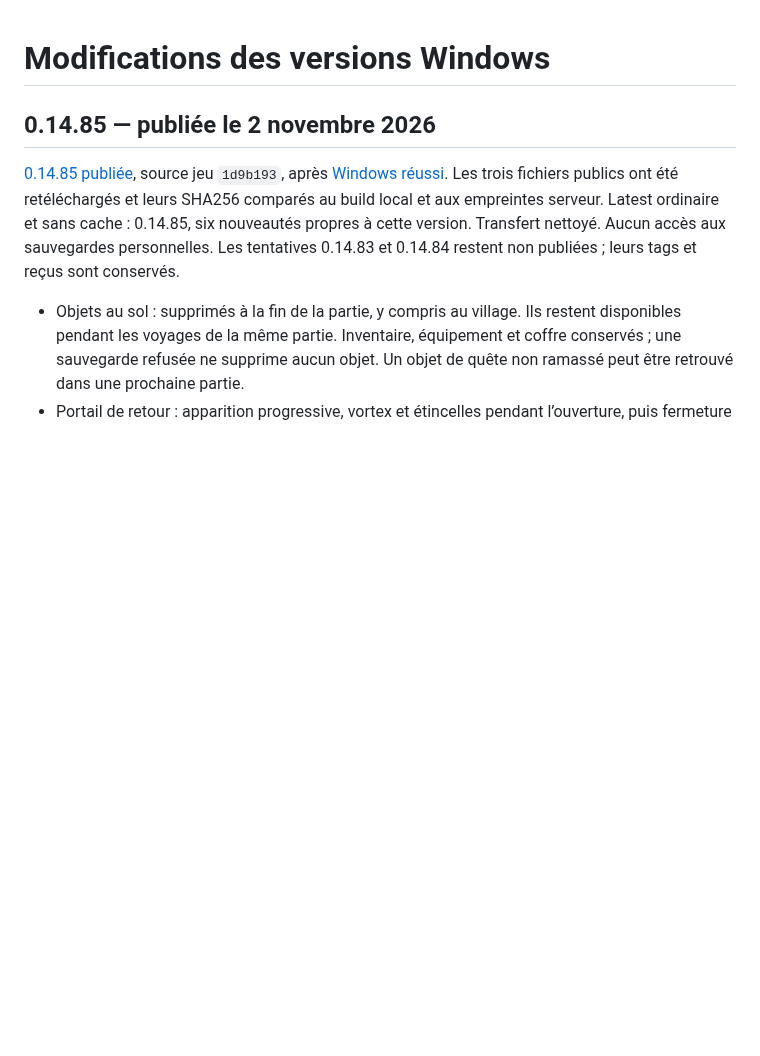
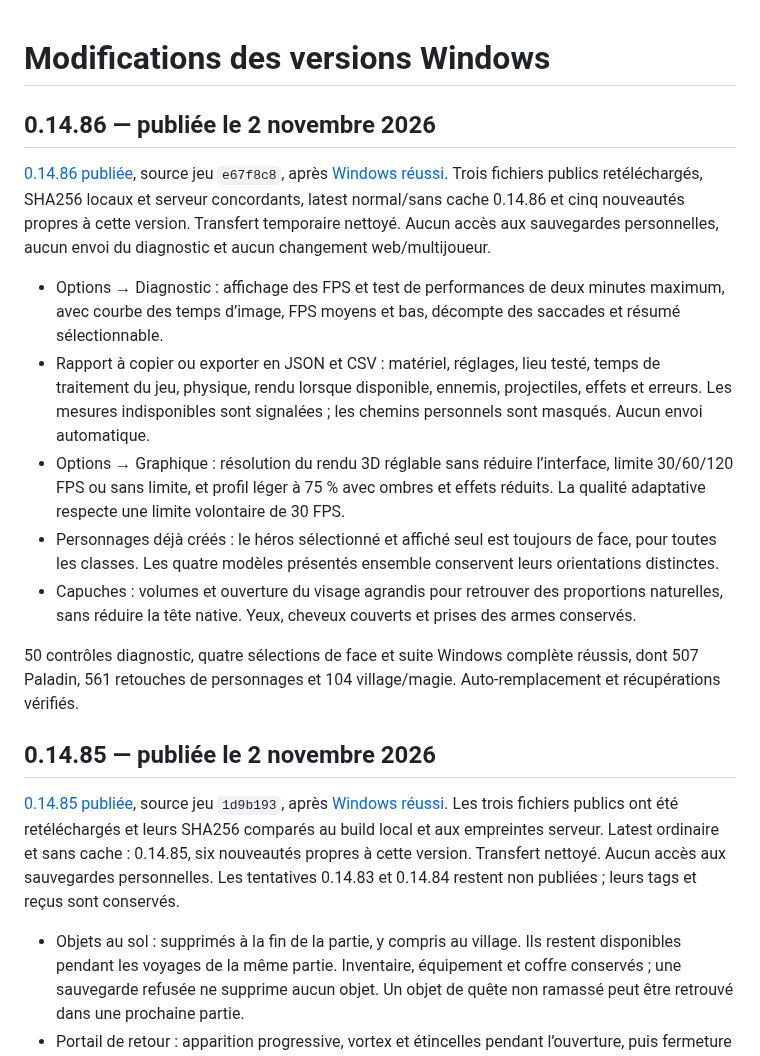
Before and after one commit to evansuka/Throne-of-Ashes-updates, a Markdown page: CHANGELOG.md, the part around the change. Rendered like a GitHub page; blank space fills up the shorter version.

```diff
--- a/CHANGELOG.md
+++ b/CHANGELOG.md
@@ -1,4 +1,16 @@
 # Modifications des versions Windows
+
+## 0.14.86 — publiée le 2 novembre 2026
+
+[0.14.86 publiée](https://github.com/evansuka/Throne-of-Ashes-updates/releases/tag/v0.14.86), source jeu `e67f8c8`, après [Windows réussi](https://github.com/evansuka/Throne-of-Ashes-updates/actions/runs/41502037014). Trois fichiers publics retéléchargés, SHA256 locaux et serveur concordants, latest normal/sans cache 0.14.86 et cinq nouveautés propres à cette version. Transfert temporaire nettoyé. Aucun accès aux sauvegardes personnelles, aucun envoi du diagnostic et aucun changement web/multijoueur.
+
+- Options → Diagnostic : affichage des FPS et test de performances de deux minutes maximum, avec courbe des temps d’image, FPS moyens et bas, décompte des saccades et résumé sélectionnable.
+- Rapport à copier ou exporter en JSON et CSV : matériel, réglages, lieu testé, temps de traitement du jeu, physique, rendu lorsque disponible, ennemis, projectiles, effets et erreurs. Les mesures indisponibles sont signalées ; les chemins personnels sont masqués. Aucun envoi automatique.
+- Options → Graphique : résolution du rendu 3D réglable sans réduire l’interface, limite 30/60/120 FPS ou sans limite, et profil léger à 75 % avec ombres et effets réduits. La qualité adaptative respecte une limite volontaire de 30 FPS.
+- Personnages déjà créés : le héros sélectionné et affiché seul est toujours de face, pour toutes les classes. Les quatre modèles présentés ensemble conservent leurs orientations distinctes.
+- Capuches : volumes et ouverture du visage agrandis pour retrouver des proportions naturelles, sans réduire la tête native. Yeux, cheveux couverts et prises des armes conservés.
+
+50 contrôles diagnostic, quatre sélections de face et suite Windows complète réussis, dont 507 Paladin, 561 retouches de personnages et 104 village/magie. Auto-remplacement et récupérations vérifiés.
 
 ## 0.14.85 — publiée le 2 novembre 2026
 
```
Also changed, not shown: README.md (+12 -2 lines).
